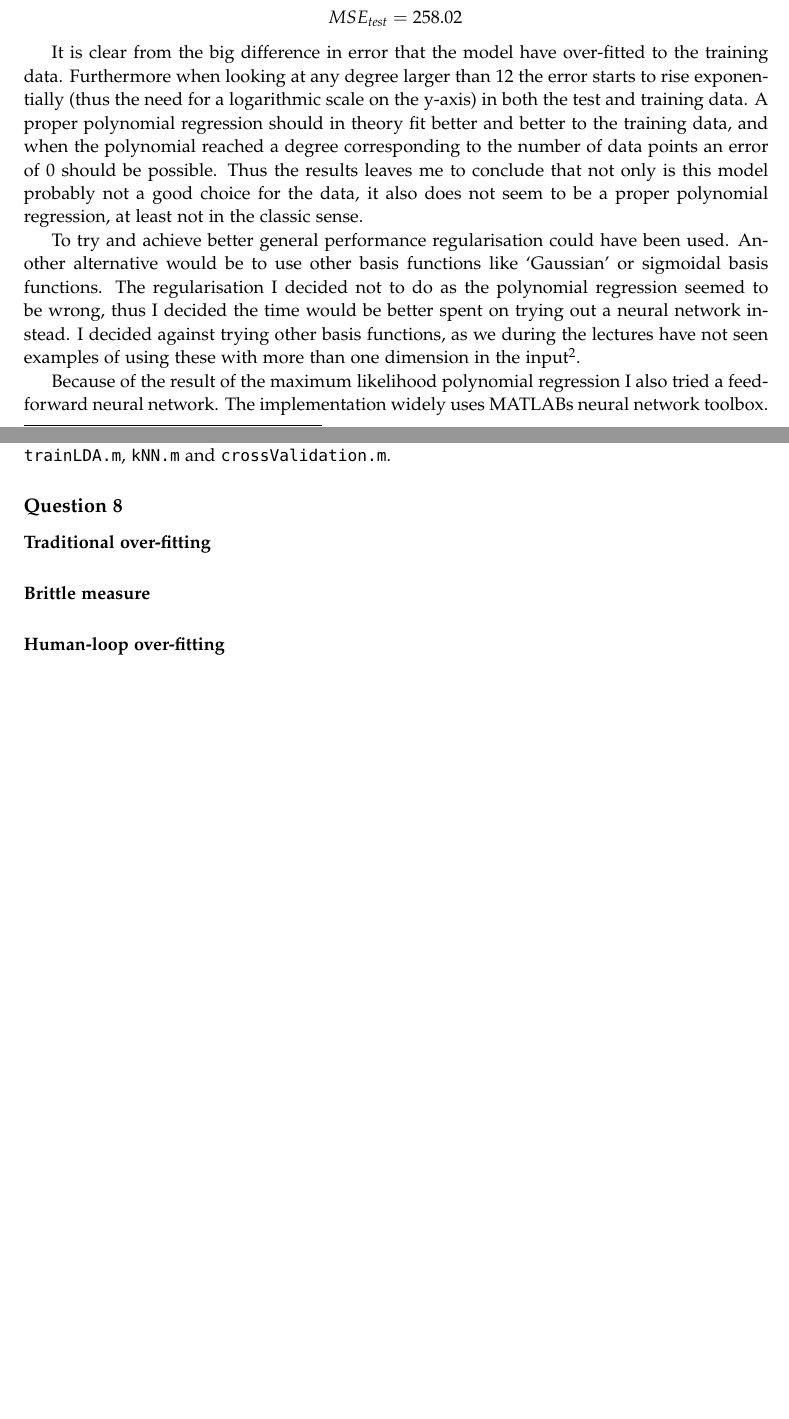
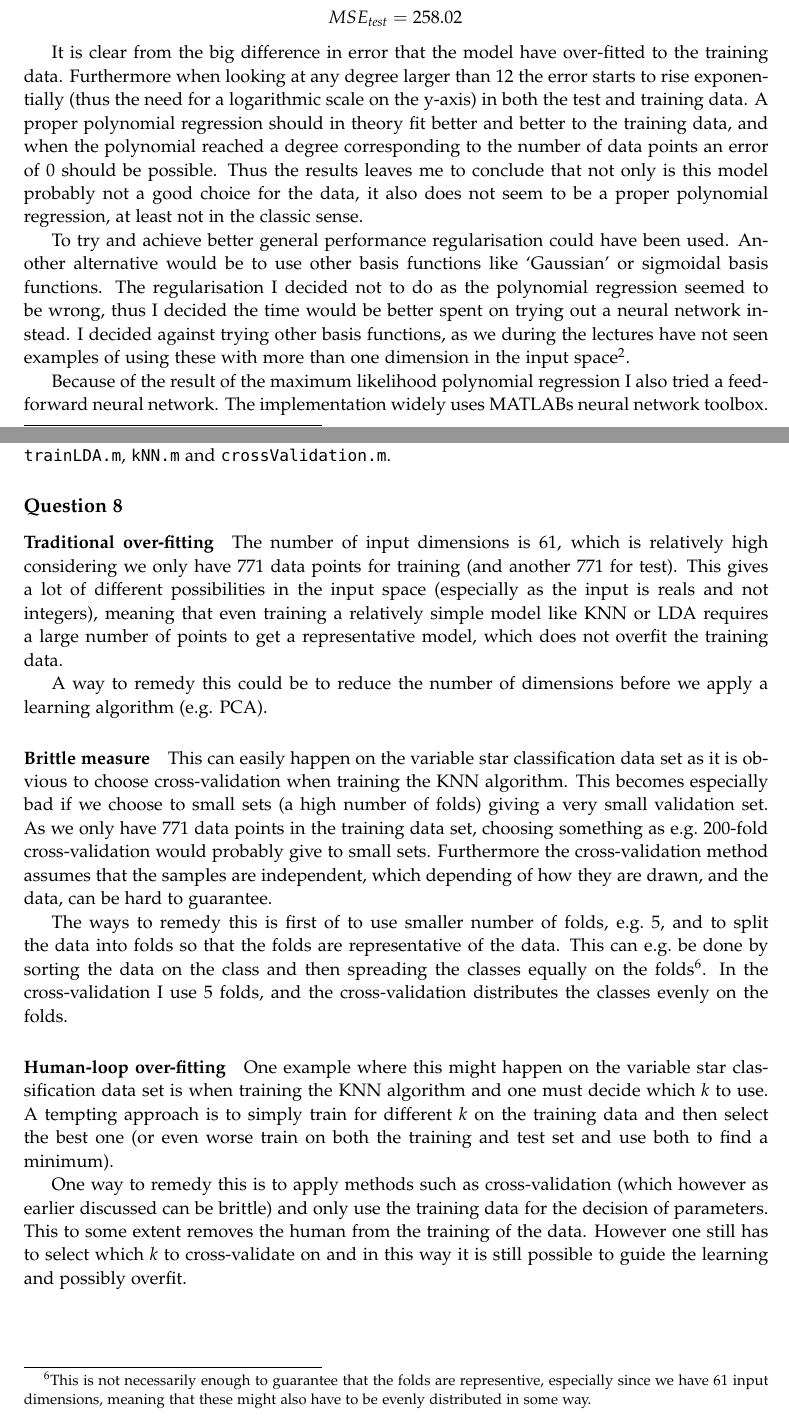
Before and after one commit to jsfr/statml2013exam, a LaTeX document (report.tex): two parts of pages 3 and 9 of 9, joined at a grey line, cut so that both start at the same text, the shorter picture padded with empty space. Compiled offline with pdfLaTeX.

Commit message:
Answered question 8

```diff
--- a/report.tex
+++ b/report.tex
@@ -33,17 +33,9 @@
 \renewcommand{\footrulewidth}{0pt}
 \setlength{\headheight}{13.6pt}
 
-\widowpenalty=9000
-\clubpenalty=9000
-
 \newcommand{\horrule}[1]{\rule{\linewidth}{#1}}
 \newcommand{\vect}[1]{\mathbf{#1}}
 \newcommand{\mat}[1]{\textbf{#1}}
-
-% Todonotes commands.
-\newcommand{\addref}{\todo[color=red!40]{Add reference.}}
-\newcommand{\rewrite}[1]{\todo[color=green!40]{#1}}
-\newcommand{\missing}[1]{\todo[inline,color=green!40]{Need to write: #1}}
 
 \title{
 \normalfont\normalsize
@@ -119,7 +111,7 @@ As can be seen in \Cref{fig:question2_1} the error of the test set started to di
 
 It is clear from the big difference in error that the model have over-fitted to the training data. Furthermore when looking at any degree larger than 12 the error starts to rise exponentially (thus the need for a logarithmic scale on the y-axis) in both the test and training data. A proper polynomial regression should in theory fit better and better to the training data, and when the polynomial reached a degree corresponding to the number of data points an error of 0 should be possible. Thus the results leaves me to conclude that not only  is this model probably not a good choice for the data, it also does not seem to be a proper polynomial regression, at least not in the classic sense.
 
-To try and achieve better general performance regularisation could have been used. Another alternative would be to use other basis functions like `Gaussian' or sigmoidal basis functions. The regularisation I decided not to do as the polynomial regression seemed to be wrong, thus I decided the time would be better spent on trying out a neural network instead. I decided against trying other basis functions, as we during the lectures have not seen examples of using these with more than one dimension in the input\footnote{This actually also applies to the polynomial basis functions, and maybe I should have decided against trying to model them on that basis alone.}.
+To try and achieve better general performance regularisation could have been used. Another alternative would be to use other basis functions like `Gaussian' or sigmoidal basis functions. The regularisation I decided not to do as the polynomial regression seemed to be wrong, thus I decided the time would be better spent on trying out a neural network instead. I decided against trying other basis functions, as we during the lectures have not seen examples of using these with more than one dimension in the input space\footnote{This actually also applies to the polynomial basis functions, and maybe I should have decided against trying to model them on that basis alone.}.
 
 Because of the result of the maximum likelihood polynomial regression I also tried a feed-forward neural network. The implementation widely uses MATLABs neural network toolbox. The network created uses a standard hyperbolic tangent sigmoid function as the activation function for the hidden layer, a linear transfer function for the output neuron, and a single hidden layer with 1 to 100 neurons. To train the network the implementation uses resilient back-propagation.
 
@@ -290,21 +282,33 @@ As can be seen neither of the two models gave very good results. Based of the re
 
 The source code used in the implementation of this question can be found in \texttt{question7.m}, \texttt{trainLDA.m}, \texttt{kNN.m} and \texttt{crossValidation.m}.
 
-\subsection*{Question 8} %FIXME This has not been done yet!
+\subsection*{Question 8}
 
 \paragraph{Traditional over-fitting} % (fold)
 \label{par:traditional_over_fitting}
+
+The number of input dimensions is 61, which is relatively high considering we only have 771 data points for training (and another 771 for test). This gives a lot of different possibilities in the input space (especially as the input is reals and not integers), meaning that even training a relatively simple model like KNN or LDA requires a large number of points to get a representative model, which does not overfit the training data.
+
+A way to remedy this could be to reduce the number of dimensions before we apply a learning algorithm (e.g. PCA).
 
 % paragraph traditional_over_fitting (end)
 
 \paragraph{Brittle measure} % (fold)
 \label{par:brittle_measure}
 
+This can easily happen on the variable star classification data set as it is obvious to choose cross-validation when training the KNN algorithm. This becomes especially bad if we choose to small sets (a high number of folds) giving a very small validation set. As we only have 771 data points in the training data set, choosing something as e.g.\ 200-fold cross-validation would probably give to small sets. Furthermore the cross-validation method assumes that the samples are independent, which depending of how they are drawn, and the data, can be hard to guarantee.
+
+The ways to remedy this is first of to use smaller number of folds, e.g.\ 5, and to split the data into folds so that the folds are representative of the data. This can e.g.\ be done by sorting the data on the class and then spreading the classes equally on the folds\footnote{This is not necessarily enough to guarantee that the folds are representive, especially since we have 61 input dimensions, meaning that these might also have to be evenly distributed in some way.}. In the cross-validation I use 5 folds, and the cross-validation distributes the classes evenly on the folds.
+
 % paragraph brittle_measure (end)
 
 \paragraph{Human-loop over-fitting} % (fold)
 \label{par:human_loop_over_fitting}
 
+One example where this might happen on the variable star classification data set is when training the KNN algorithm and one must decide which $k$ to use. A tempting approach is to simply train for different $k$ on the training data and then select the best one (or even worse train on both the training and test set and use both to find a minimum).
+
+One way to remedy this is to apply methods such as cross-validation (which however as earlier discussed can be brittle) and only use the training data for the decision of parameters. This to some extent removes the human from the training of the data. However one still has to select which $k$ to cross-validate on and in this way it is still possible to guide the learning and possibly overfit.
+
 % paragraph human_loop_over_fitting (end)
 
 % section variable_stars (end)
```
